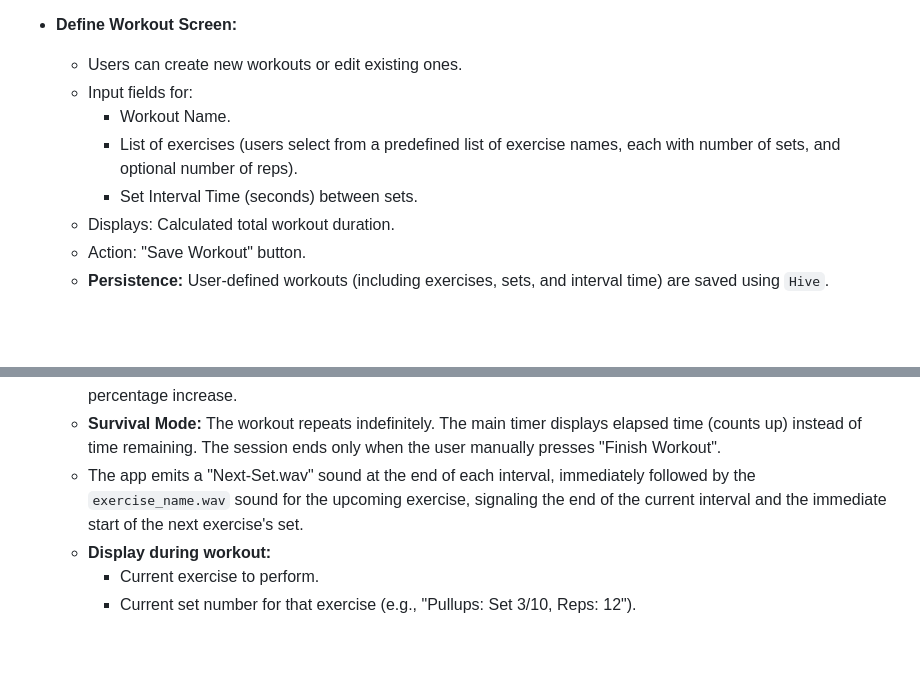
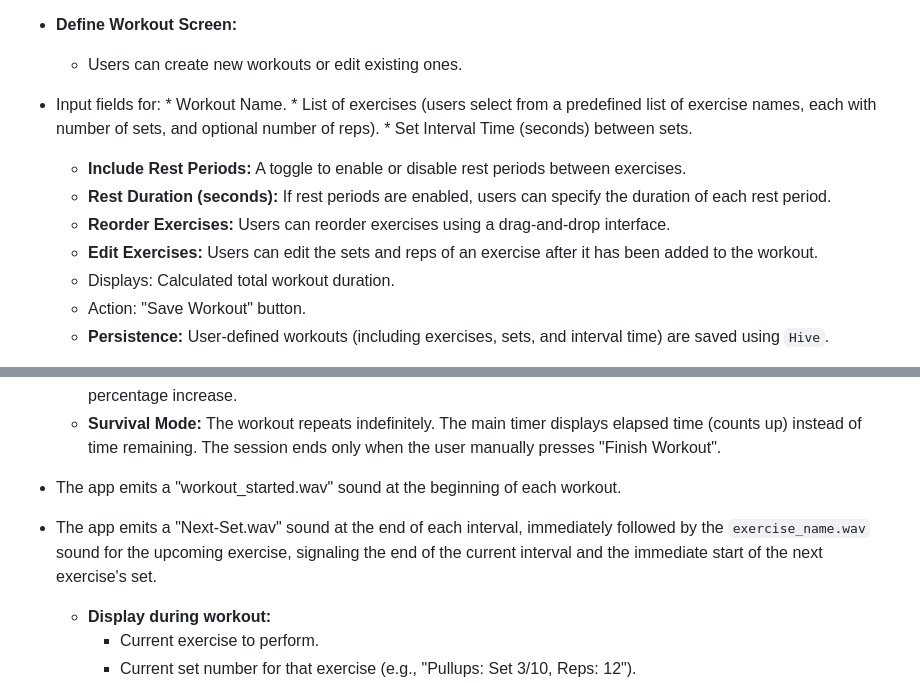
Before and after one commit to AmitTzah/exercise_timer_app, a Markdown page: README.md, 2 parts joined by grey strips. Drawn GitHub-style; blank space fills up the shorter version.

```diff
--- a/README.md
+++ b/README.md
@@ -19,10 +19,14 @@ A personal Android exercise timer app designed to manage alternating sets for di
 
 *   **Define Workout Screen:**
     *   Users can create new workouts or edit existing ones.
-    *   Input fields for:
+*   Input fields for:
         *   Workout Name.
         *   List of exercises (users select from a predefined list of exercise names, each with number of sets, and optional number of reps).
         *   Set Interval Time (seconds) between sets.
+    *   **Include Rest Periods:** A toggle to enable or disable rest periods between exercises.
+    *   **Rest Duration (seconds):** If rest periods are enabled, users can specify the duration of each rest period.
+    *   **Reorder Exercises:** Users can reorder exercises using a drag-and-drop interface.
+    *   **Edit Exercises:** Users can edit the sets and reps of an exercise after it has been added to the workout.
     *   Displays: Calculated total workout duration.
     *   Action: "Save Workout" button.
     *   **Persistence:** User-defined workouts (including exercises, sets, and interval time) are saved using `Hive`.
@@ -33,7 +37,8 @@ A personal Android exercise timer app designed to manage alternating sets for di
     *   **Alternating Sets (If enabled):** Cycles through one set of each exercise before moving to the next set number for any exercise. For example, if you have Exercise A (3 sets) and Exercise B (2 sets), the order would be: A-Set1, B-Set1, A-Set2, B-Set2, A-Set3.
     *   **Workout Levels:** The total number of sets for each exercise is dynamically adjusted based on the selected level (1-10), ensuring a strictly increasing total set count across levels. The total set count is rounded up after the percentage increase.
     *   **Survival Mode:** The workout repeats indefinitely. The main timer displays elapsed time (counts up) instead of time remaining. The session ends only when the user manually presses "Finish Workout".
-    *   The app emits a "Next-Set.wav" sound at the end of each interval, immediately followed by the `exercise_name.wav` sound for the upcoming exercise, signaling the end of the current interval and the immediate start of the next exercise's set.
+*   The app emits a "workout_started.wav" sound at the beginning of each workout.
+*   The app emits a "Next-Set.wav" sound at the end of each interval, immediately followed by the `exercise_name.wav` sound for the upcoming exercise, signaling the end of the current interval and the immediate start of the next exercise's set.
     *   **Display during workout:**
         *   Current exercise to perform.
         *   Current set number for that exercise (e.g., "Pullups: Set 3/10, Reps: 12").
```
